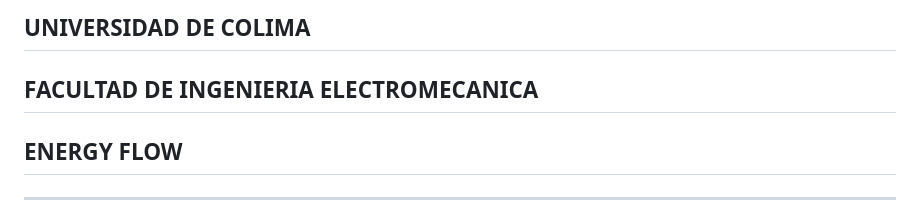
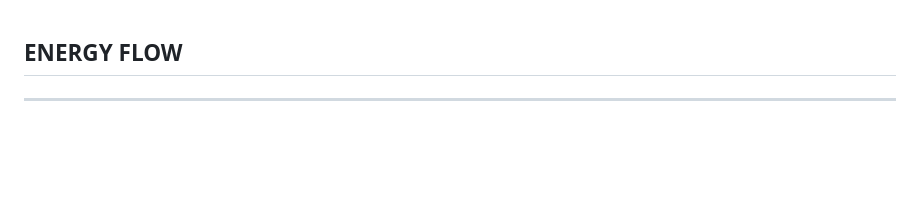
Before and after one commit to byQuesters/FIE-EnergyFlow, a Markdown page: README.md, the part around the change. Rendered like a GitHub page; blank space fills up the shorter version.

```diff
--- a/README.md
+++ b/README.md
@@ -1,6 +1,3 @@
-
-## UNIVERSIDAD DE COLIMA
-## FACULTAD DE INGENIERIA ELECTROMECANICA
 
 ## ENERGY FLOW
 
```
